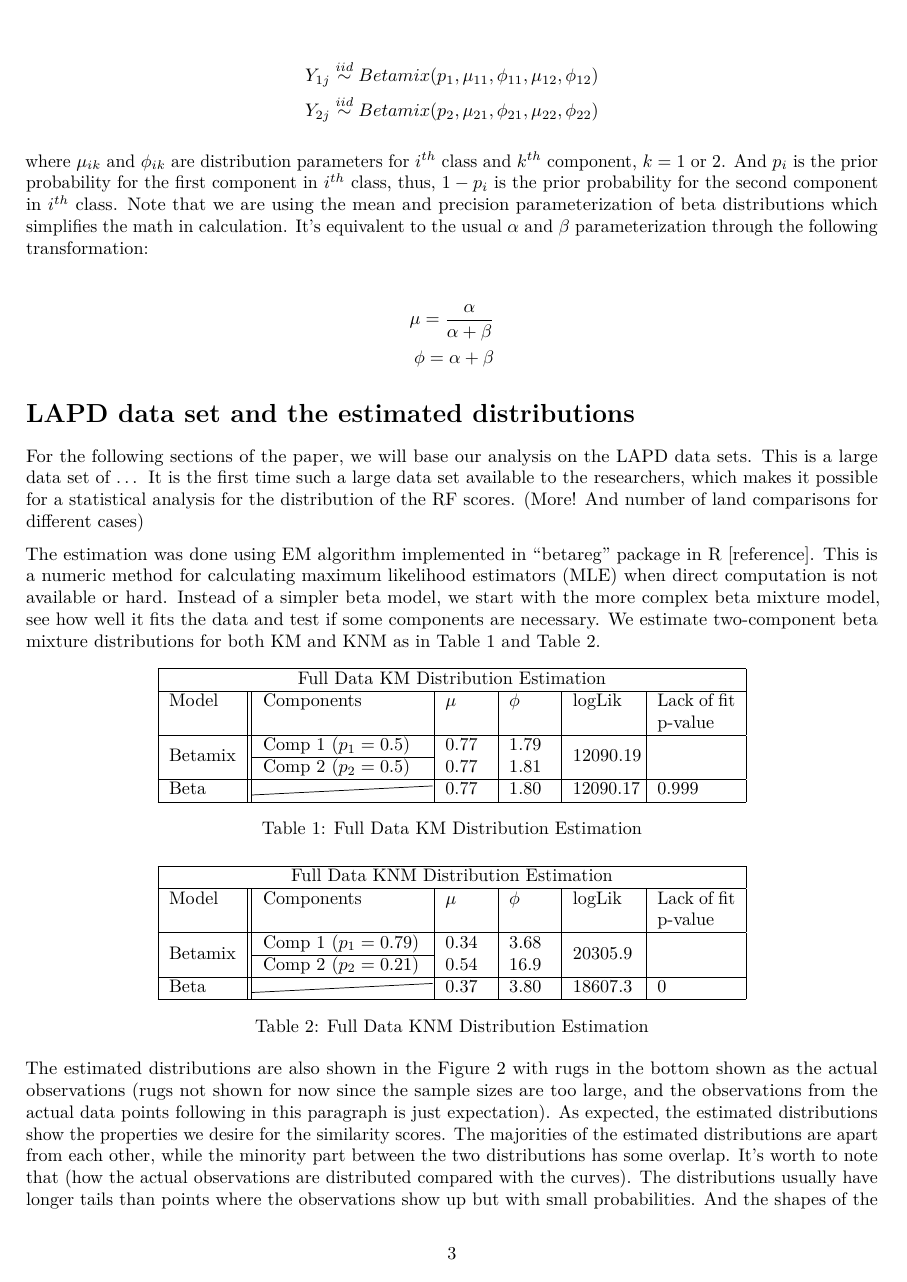
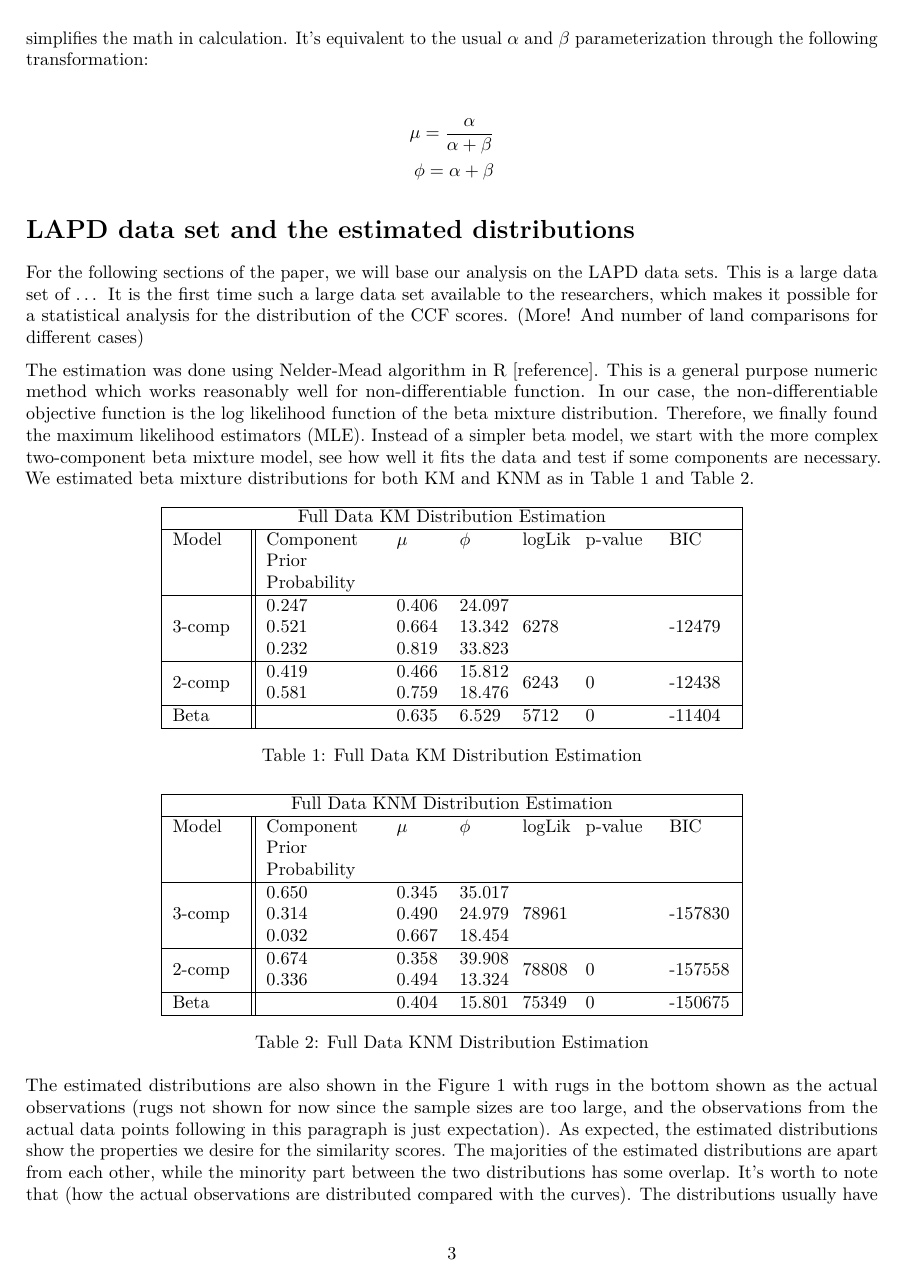
Before and after one commit to yaweige/mixture-beta-model-fit, an R Markdown document (writeup/writeup.Rmd): page 3 of 7. Rendered offline with R 4.5, knitr and Pandoc, then LaTeX, with nearby package versions; drawn as R Markdown's standard PDF in place of the format the file asks for.

Commit message:
update tables

```diff
--- a/writeup/writeup.Rmd
+++ b/writeup/writeup.Rmd
@@ -88,9 +81,9 @@ where $\mu_{ik}$ and $\phi_{ik}$ are distribution parameters for $i^{th}$ class
 LAPD data set and the estimated distributions
 ==========================================
 
-For the following sections of the paper, we will base our analysis on the LAPD data sets. This is a large data set of … It is the first time such a large data set available to the researchers, which makes it possible for a statistical analysis for the distribution of the RF scores. (More! And number of land comparisons for different cases)
+For the following sections of the paper, we will base our analysis on the LAPD data sets. This is a large data set of … It is the first time such a large data set available to the researchers, which makes it possible for a statistical analysis for the distribution of the CCF scores. (More! And number of land comparisons for different cases)
 
-The estimation was done using EM algorithm implemented in “betareg” package in R [reference]. This is a numeric method for calculating maximum likelihood estimators (MLE) when direct computation is not available or hard. Instead of a simpler beta model, we start with the more complex beta mixture model, see how well it fits the data and test if some components are necessary. We estimate two-component beta mixture distributions for both KM and KNM as in Table \ref{Full Data KM Distribution Estimation} and Table \ref{Full Data KNM Distribution Estimation}.
+The estimation was done using Nelder-Mead algorithm in R [reference]. This is a general purpose numeric method which works reasonably well for non-differentiable function. In our case, the non-differentiable objective function is the log likelihood function of the beta mixture distribution. Therefore, we finally found the maximum likelihood estimators (MLE). Instead of a simpler beta model, we start with the more complex two-component beta mixture model, see how well it fits the data and test if some components are necessary. We estimated beta mixture distributions for both KM and KNM as in Table \ref{Full Data KM Distribution Estimation} and Table \ref{Full Data KNM Distribution Estimation}.
 
 \begin{table}[h]
 \centering
@@ -98 +91,2 @@ The estimation was done using EM algorithm implemented in “betareg” package
  \hline
+ \multicolumn{7}{|c|}{Full Data KM Distribution Estimation} \\
@@ -100,11 +93,18 @@ The estimation was done using EM algorithm implemented in “betareg” package
  \hline
- Model & Components & $\mu$ & $\phi$ & logLik & Lack of fit p-value\\
+ Model & Component& $\mu$ & $\phi$ & logLik & p-value& BIC\\
+
+       & Prior& & & & &\\
+
+       & Probability& & & & & \\
  \hline
- \multirow{2}{*}{Betamix} & Comp 1 ($p_1=0.5$)  & 0.77 &   1.79 & \multirow{2}{*}{12090.19} & \\
- \cline{2-2}
- & Comp 2 ($p_2=0.5$) &0.77&   1.81 & &\\
+ \multirow{3}{*}{3-comp} &  0.247 &0.406&   24.097 & \multirow{3}{*}{6278} & &\multirow{3}{*}{-12479}\\
+ & 0.521  & 0.664 & 13.342& & &\\
+ & 0.232 &0.819&   33.823 & & &\\
  \hline
- Beta & \slashbox[3.5cm]{}{} & 0.77 & 1.80 & 12090.17 & 0.999\\
+ \multirow{2}{*}{2-comp} & 0.419  & 0.466 & 15.812 & \multirow{2}{*}{6243} & \multirow{2}{*}{0}&\multirow{2}{*}{-12438}\\
+ & 0.581 &0.759&   18.476 & & &\\
+ \hline
+ Beta &  & 0.635 & 6.529 & 5712 & 0&-11404\\
  \hline
 \end{tabular}
 \caption{Full Data KM Distribution Estimation}
@@ -120,11 +121,18 @@ The estimation was done using EM algorithm implemented in “betareg” package
  \hline
- Model & Components & $\mu$ & $\phi$ & logLik & Lack of fit p-value\\
+ Model & Component& $\mu$ & $\phi$ & logLik & p-value& BIC\\
+
+       & Prior& & & & &\\
+
+       & Probability& & & & & \\
  \hline
- \multirow{2}{*}{Betamix} & Comp 1 ($p_1=0.79$)  & 0.34 & 3.68 & \multirow{2}{*}{20305.9} & \\
- \cline{2-2}
- & Comp 2 ($p_2=0.21$) &0.54&   16.9 & &\\
+ \multirow{3}{*}{3-comp} &  0.650 &0.345&   35.017 & \multirow{3}{*}{78961} & &\multirow{3}{*}{-157830}\\
+ & 0.314  & 0.490 & 24.979& & &\\
+ & 0.032 &0.667&   18.454 & & &\\
  \hline
- Beta & \slashbox[3.5cm]{}{} & 0.37 & 3.80 & 18607.3 & 0\\
+ \multirow{2}{*}{2-comp} & 0.674  & 0.358 & 39.908 & \multirow{2}{*}{78808} & \multirow{2}{*}{0}&\multirow{2}{*}{-157558}\\
+ & 0.336 &0.494&   13.324& & &\\
+ \hline
+ Beta &  & 0.404 & 15.801 & 75349 & 0&-150675\\
  \hline
 \end{tabular}
 \caption{Full Data KNM Distribution Estimation}
```
Also changed, not shown: writeup/writeup.pdf, writeup/writeup.Rmd (25 more changed lines).
